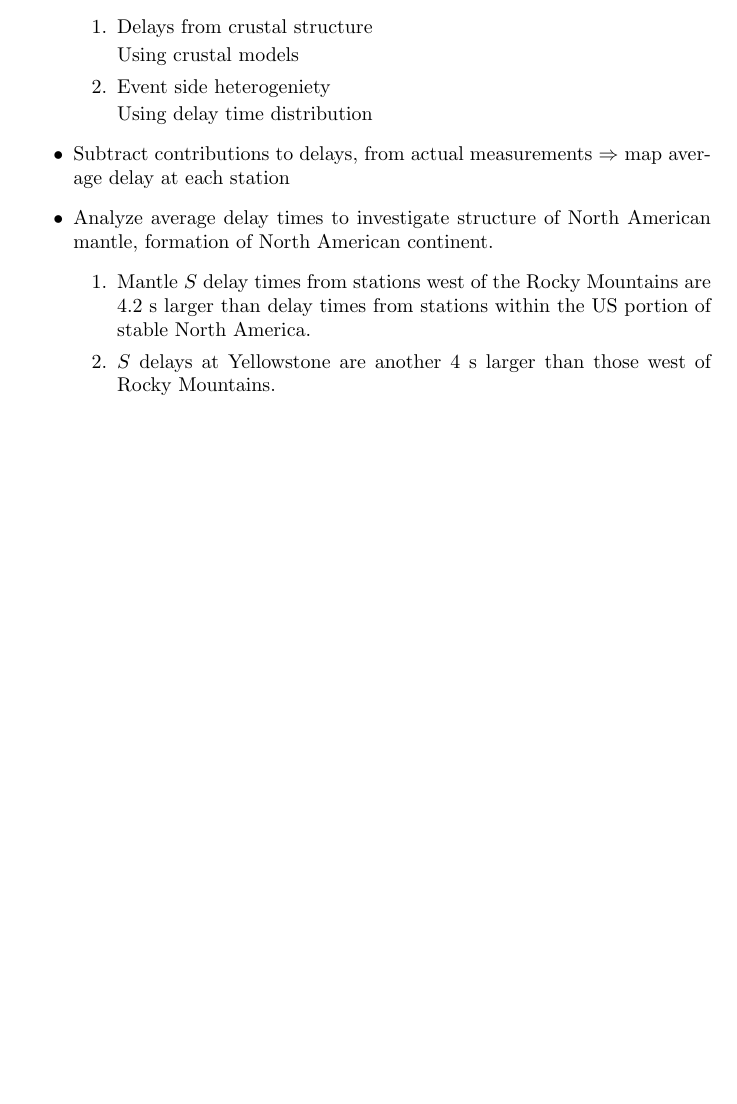
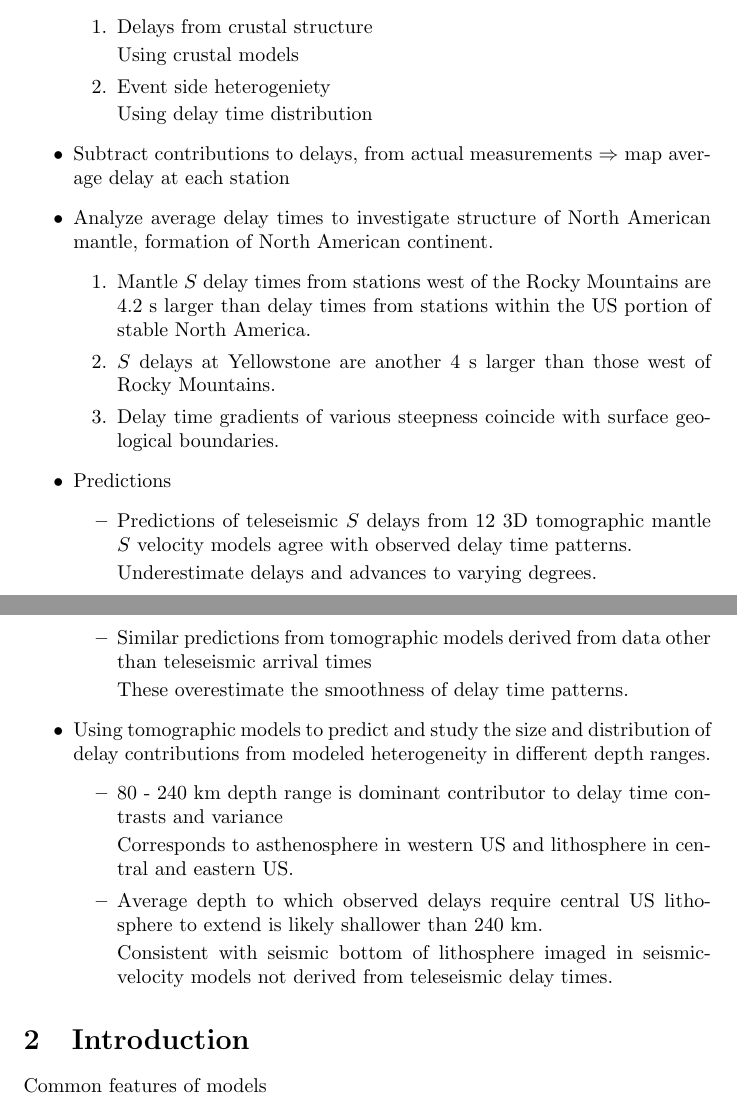
Before and after one commit to lkloh/pysmo, a LaTeX document (papers/EarthAndPlanetaryScienceLetters_Lou_vanDerLee_2013/summary.tex): part of the page before the commit and two parts of pages 1 and 2 of 2 after it, the two joined at a grey line, cut so that both start at the same text, the shorter picture padded with empty space. Compiled offline with pdfLaTeX.

Commit message:
added summary

```diff
--- a/papers/EarthAndPlanetaryScienceLetters_Lou_vanDerLee_2013/summary.tex
+++ b/papers/EarthAndPlanetaryScienceLetters_Lou_vanDerLee_2013/summary.tex
@@ -36,13 +36,47 @@
         \begin{enumerate}
           \item Mantle $S$ delay times from stations west of the Rocky Mountains are 4.2 s larger than delay times from stations within the US portion of stable North America.
           \item $S$ delays at Yellowstone are another 4 s larger than those west of Rocky Mountains.
+          \item Delay time gradients of various steepness coincide with surface geological boundaries.
         \end{enumerate}
+  \item Predictions
+        \begin{itemize}
+          \item Predictions of teleseismic $S$ delays from 12 3D tomographic mantle $S$ velocity models agree with observed delay time patterns.
+
+          Underestimate delays and advances to varying degrees.
+          \item Similar predictions from tomographic models derived from data other than teleseismic arrival times
+
+          These overestimate the smoothness of delay time patterns.
+        \end{itemize}
+  \item Using tomographic models to predict and study the size and distribution of delay contributions from modeled heterogeneity in different depth ranges.
+        \begin{itemize}
+          \item 80 - 240 km depth range is dominant contributor to delay time contrasts and variance
+
+                Corresponds to asthenosphere in western US and lithosphere in central and eastern US.
+          \item Average depth to which observed delays require central US lithosphere to extend is likely shallower than 240 km.
+
+                Consistent with seismic bottom of lithosphere imaged in seismic-velocity models not derived from teleseismic delay times.
+        \end{itemize}
 \end{itemize}
-
 
 % ************************************************************* %
 %                                                               %
-%                         INSTALLING SAC                        %
+%                            ABSTRACT                           %
+%                                                               %
+% ************************************************************* %
+
+% ************************************************************* %
+%                                                               %
+%                         INTRODUCTION                          %
+%                                                               %
+% ************************************************************* %
+
+\section{Introduction}
+
+Common features of models
+
+% ************************************************************* %
+%                                                               %
+%                         INTRODUCTION                          %
 %                                                               %
 % ************************************************************* %
 
```
Also changed, not shown: papers/EarthAndPlanetaryScienceLetters_Lou_vanDerLee_2013/summary.pdf, papers/EarthAndPlanetaryScienceLetters_Lou_vanDerLee_2013/summary.tex (2 more changed lines), 1 other file.
